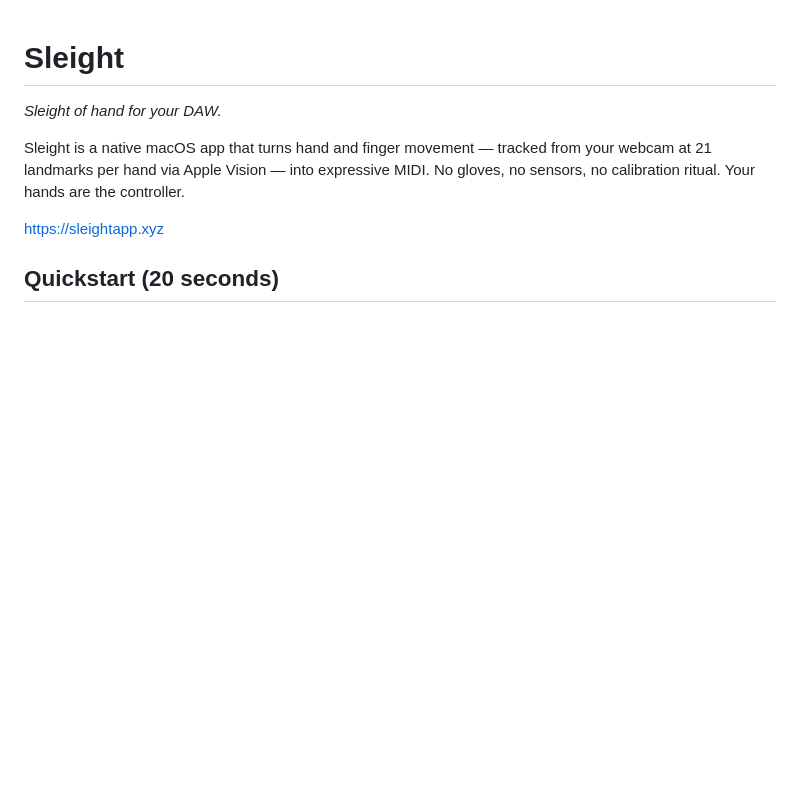
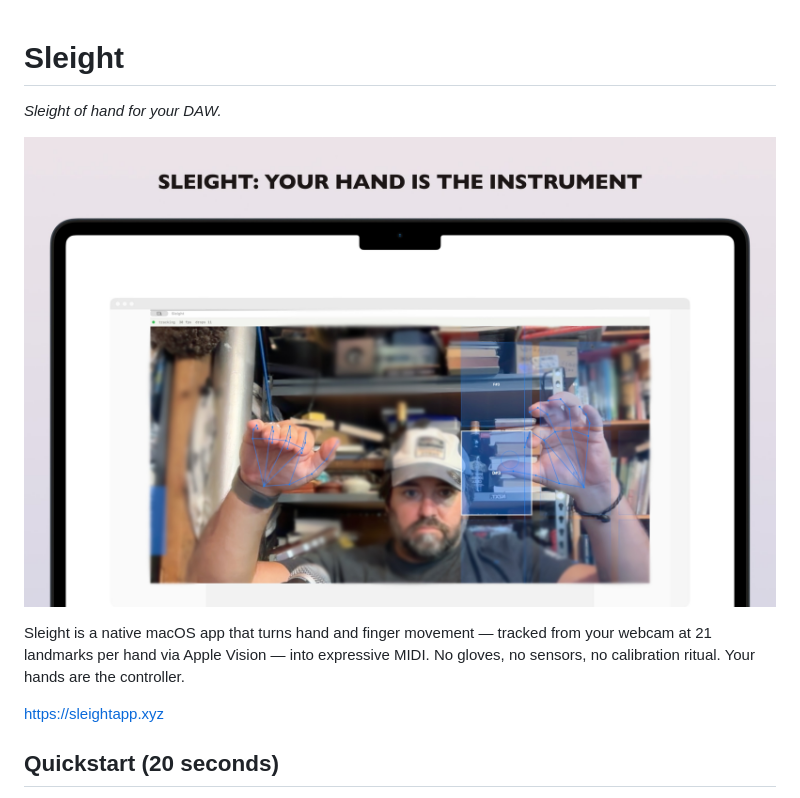
Before and after one commit to james-see/sleight, a Markdown page: README.md, the part around the change. Rendered like a GitHub page; pictures changed too: sleight-promo.jpg (added); blank space fills up the shorter version.

Commit message:
docs: add sleight-promo.jpg screenshot to README

```diff
--- a/README.md
+++ b/README.md
@@ -1,6 +1,8 @@
 # Sleight
 
 *Sleight of hand for your DAW.*
+
+![Sleight](sleight-promo.jpg)
 
 Sleight is a native macOS app that turns hand and finger movement — tracked from
 your webcam at 21 landmarks per hand via Apple Vision — into expressive MIDI.
```
